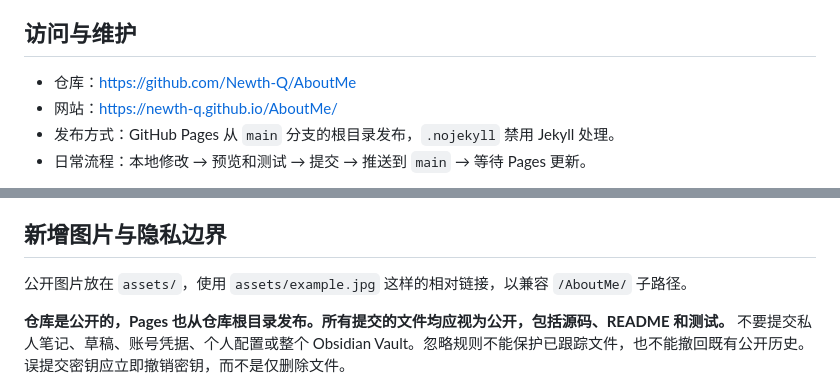
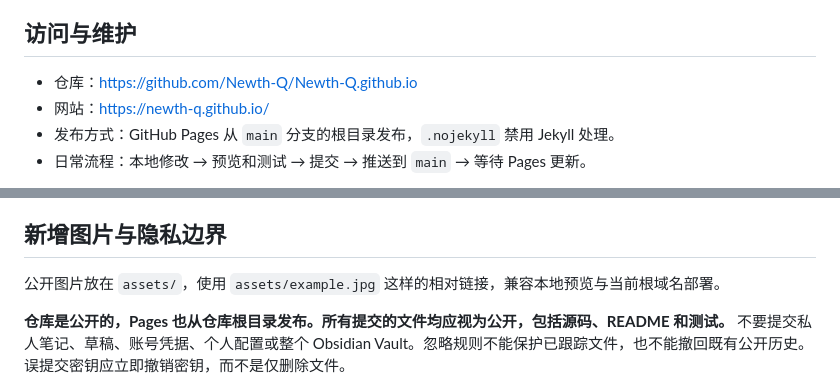
Before and after one commit to Newth-Q/Newth-Q.github.io, a Markdown page: README.md, 2 parts joined by grey strips. GitHub-like rendering.

Commit message:
更新个人网站根域名与仓库地址
Made-with: Proma

```diff
--- a/README.md
+++ b/README.md
@@ -4,8 +4,8 @@
 
 ## 访问与维护
 
-- 仓库：https://github.com/Newth-Q/AboutMe
-- 网站：https://newth-q.github.io/AboutMe/
+- 仓库：https://github.com/Newth-Q/Newth-Q.github.io
+- 网站：https://newth-q.github.io/
 - 发布方式：GitHub Pages 从 `main` 分支的根目录发布，`.nojekyll` 禁用 Jekyll 处理。
 - 日常流程：本地修改 → 预览和测试 → 提交 → 推送到 `main` → 等待 Pages 更新。
 
@@ -72,7 +72,7 @@ Agent 代为提交时按 Proma 规则追加 `Made-with: Proma` trailer；用户
 
 ## 新增图片与隐私边界
 
-公开图片放在 `assets/`，使用 `assets/example.jpg` 这样的相对链接，以兼容 `/AboutMe/` 子路径。
+公开图片放在 `assets/`，使用 `assets/example.jpg` 这样的相对链接，兼容本地预览与当前根域名部署。
 
 **仓库是公开的，Pages 也从仓库根目录发布。所有提交的文件均应视为公开，包括源码、README 和测试。** 不要提交私人笔记、草稿、账号凭据、个人配置或整个 Obsidian Vault。忽略规则不能保护已跟踪文件，也不能撤回既有公开历史。误提交密钥应立即撤销密钥，而不是仅删除文件。
 
```
